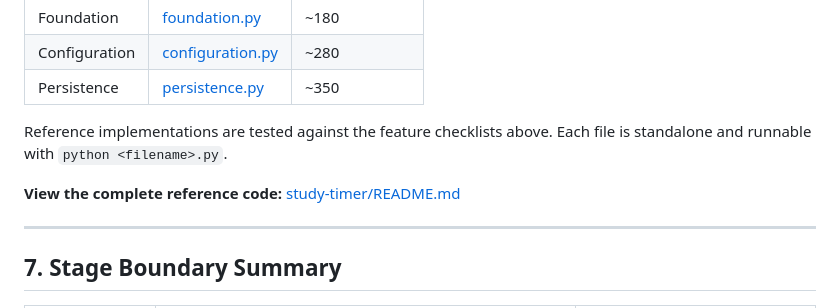
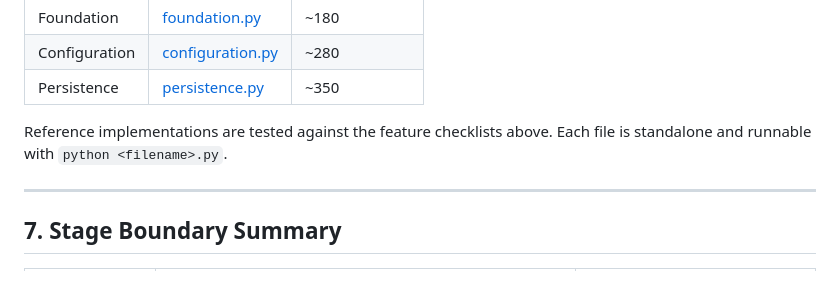
Before and after one commit to 0ne29kro/build-it, a Markdown page: ADDENDUM.md, the part around the change. GitHub-like rendering; blank space fills up the shorter version.

```diff
--- a/ADDENDUM.md
+++ b/ADDENDUM.md
@@ -249,7 +249,6 @@ Each stage produces a verified, runnable Python file:
 
 Reference implementations are tested against the feature checklists above. Each file is standalone and runnable with `python <filename>.py`.
 
-**View the complete reference code:** [study-timer/README.md](/academic/study-timer/README.md)
 
 ---
 
```
